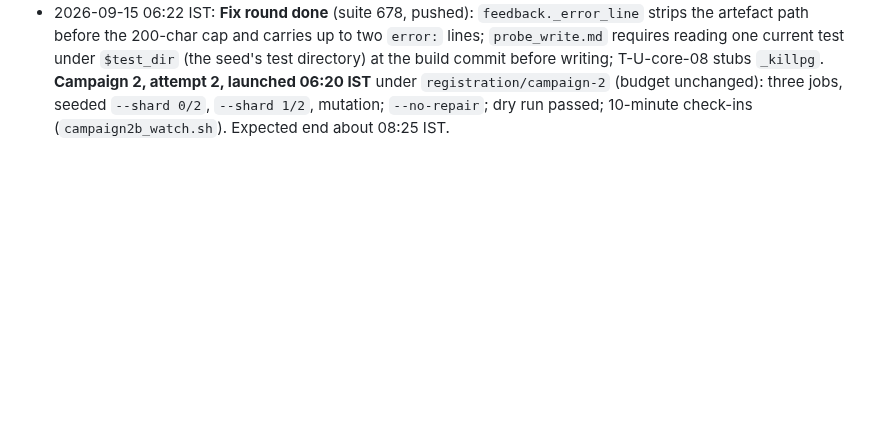
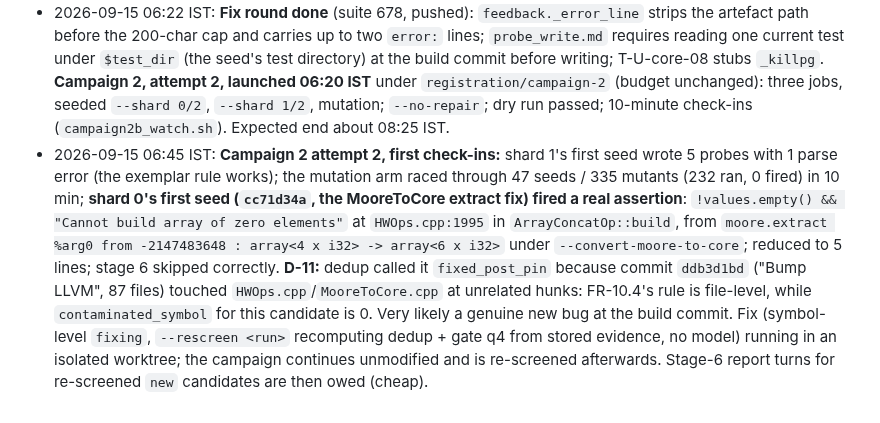
Before and after one commit to DevAbhinav-23/CHIA_Hackathon_2k26, a Markdown page: docs/HANDOFF.md, the part around the change. GitHub-like rendering; blank space fills up the shorter version.

Commit message:
bugloop: handoff: shard 0 fired a real assertion; D-11 file-level post-pin rule
Co-Authored-By: Claude Fable 5.1 <noreply@anthropic.com>

```diff
--- a/docs/HANDOFF.md
+++ b/docs/HANDOFF.md
@@ -147,3 +147,4 @@ All five design documents are **Approved** (`design/00-README.md` sign-off recor
 - 2026-09-15 05:30 IST: **W-23b done** (suite 676): stream in a `finally`; `MAX_TOKENS` executes complete calls and continues; stage-2 `max_tokens` 32,000 priced; current-source rule in `probe_write.md`; parse errors feed back with their error line; `cached_tokens` recorded (upper-bound note in results; cached rate USD 0.075/M recorded, not applied: only two rates are registered); repair ceiling clamped to the remaining cap, `phase_logs`/`assess_reason` kept; `--shard K/N`; contract 2.3 (`contract-2.3` tagged on 66c2601; `from_json` requires only fields without defaults). Repair worker image `chia-circt-assert:eade0de61bc5-u1000` (chown layer, 30.7 s, manifest variant entry) for `bugloop_repair` only; **verification: the re-configure and warm build succeed as uid 1000 and the six tool hashes match; the chain then died of host memory during CIRCT's link with five workers up** (`refused:OutOfMemoryError`, 1,834 s, ceiling clamped to 1.76/phase); no patch. **Repair runs after the campaign on a lighter cluster.** **Campaign 2 launched 05:29 IST** (`registration/campaign-2` on cb75a0f: cap USD 100 per job): three jobs in parallel, seeded `--shard 0/2` (94 seeds), seeded `--shard 1/2`, mutation; `--no-repair`; dry run passed; 10-minute check-ins via `campaign2_watch.sh`. Queued: T-U-core-08 `_killpg` stub; FR-20.1 design paragraphs; paper at the end.
 - 2026-09-15 06:05 IST: **Campaign 2 stopped by the architect after 32 min** (three jobs, `registration/campaign-2`, runs `11f54337` shard 0/2, `81b06e65` shard 1/2, `df996900` mutation). Shard 0: one seed, stage 1 took 20 min (106 KB prompt, 13 calls, 429 waits; 546,697 of its input tokens were served from cache), stage 2 in progress. Shard 1: 2 seeds, 15 probes, 13 `parse_error`; iteration 3 repeated one error four times because `feedback._error_line` keeps the artefact path and truncates before the message. Mutation: 12 mutants, 9 parsed and ran, 0 firings. Spend ≈ USD 3.1 list. Glaring: the feedback truncation makes iterations 2-3 useless; the model invents dialect syntax. Fix round running (one agent): error line without the path, `$test_dir` exemplar rule in `probe_write.md`, T-U-core-08 `_killpg` stub. Relaunch under the same registration when green. Throughput finding: three concurrent jobs share one rate limit; a seed took 20+ min instead of 5, so parallel shards buy less than expected.
 - 2026-09-15 06:22 IST: **Fix round done** (suite 678, pushed): `feedback._error_line` strips the artefact path before the 200-char cap and carries up to two `error:` lines; `probe_write.md` requires reading one current test under `$test_dir` (the seed's test directory) at the build commit before writing; T-U-core-08 stubs `_killpg`. **Campaign 2, attempt 2, launched 06:20 IST** under `registration/campaign-2` (budget unchanged): three jobs, seeded `--shard 0/2`, `--shard 1/2`, mutation; `--no-repair`; dry run passed; 10-minute check-ins (`campaign2b_watch.sh`). Expected end about 08:25 IST.
+- 2026-09-15 06:45 IST: **Campaign 2 attempt 2, first check-ins:** shard 1's first seed wrote 5 probes with 1 parse error (the exemplar rule works); the mutation arm raced through 47 seeds / 335 mutants (232 ran, 0 fired) in 10 min; **shard 0's first seed (`cc71d34a`, the MooreToCore extract fix) fired a real assertion**: `!values.empty() && "Cannot build array of zero elements"` at `HWOps.cpp:1995` in `ArrayConcatOp::build`, from `moore.extract %arg0 from -2147483648 : array<4 x i32> -> array<6 x i32>` under `--convert-moore-to-core`; reduced to 5 lines; stage 6 skipped correctly. **D-11:** dedup called it `fixed_post_pin` because commit `ddb3d1bd` ("Bump LLVM", 87 files) touched `HWOps.cpp`/`MooreToCore.cpp` at unrelated hunks: FR-10.4's rule is file-level, while `contaminated_symbol` for this candidate is 0. Very likely a genuine new bug at the build commit. Fix (symbol-level `fixing`, `--rescreen <run>` recomputing dedup + gate q4 from stored evidence, no model) running in an isolated worktree; the campaign continues unmodified and is re-screened afterwards. Stage-6 report turns for re-screened `new` candidates are then owed (cheap).
```
